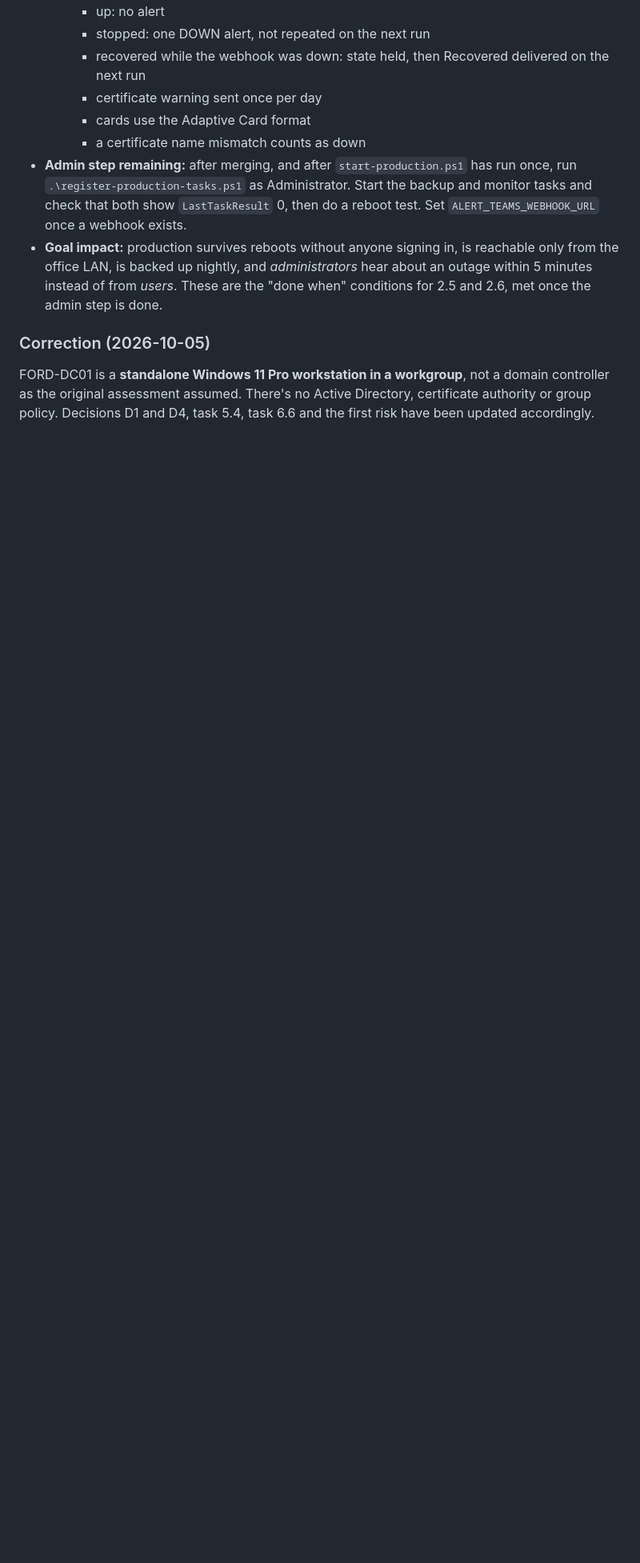
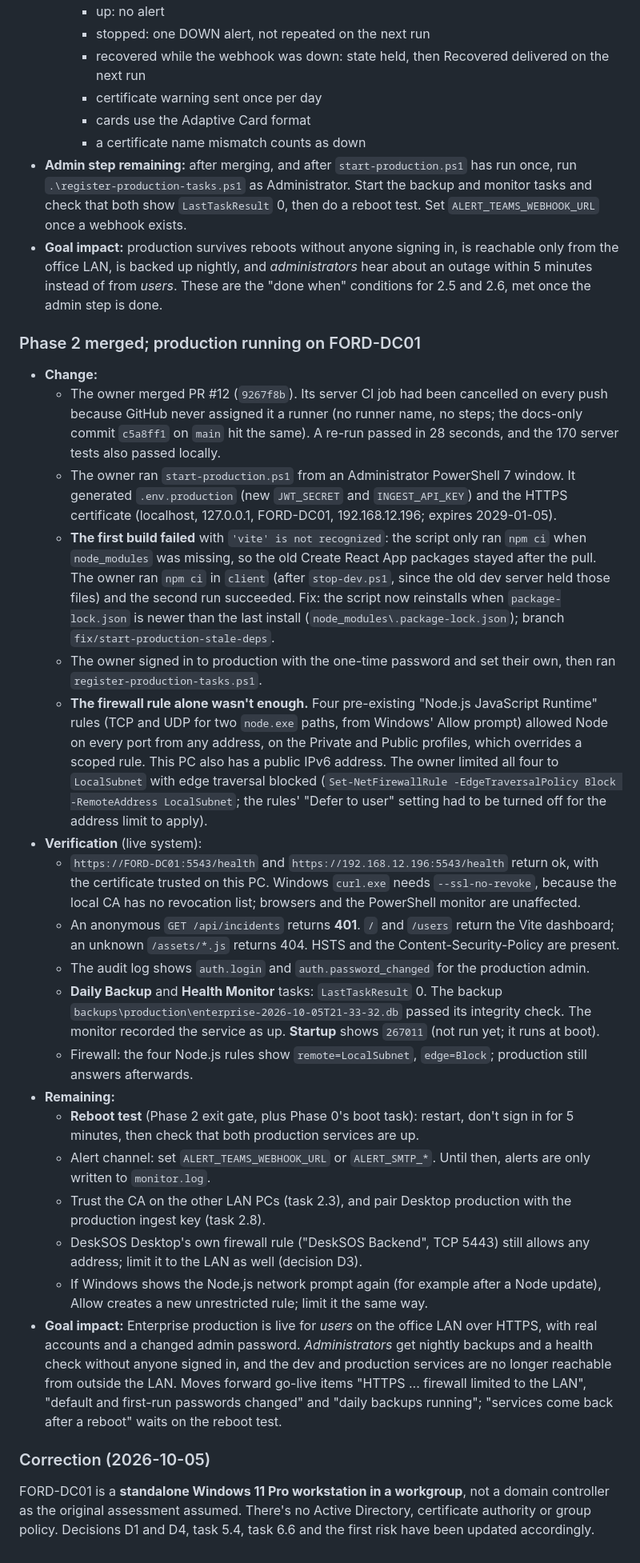
Before and after one commit to hneal055/DeskSOS-Enterprise---IT-Operations-Platform, a Markdown page: docs/PRODUCTION-READINESS-PLAN.md, the part around one of its changes. Shown at 80% size. GitHub-like rendering; blank space fills up the shorter version.

Commit message:
docs(plan): record Phase 2 merged and production running on FORD-DC01
Co-Authored-By: Claude Opus 5.5 <noreply@anthropic.com>

```diff
--- a/docs/PRODUCTION-READINESS-PLAN.md
+++ b/docs/PRODUCTION-READINESS-PLAN.md
@@ -697,6 +699,28 @@ Each finding was checked against the code before acting. All 8 were valid. Fixed
 - **Admin step remaining:** after merging, and after `start-production.ps1` has run once, run `.\register-production-tasks.ps1` as Administrator. Start the backup and monitor tasks and check that both show `LastTaskResult` 0, then do a reboot test. Set `ALERT_TEAMS_WEBHOOK_URL` once a webhook exists.
 - **Goal impact:** production survives reboots without anyone signing in, is reachable only from the office LAN, is backed up nightly, and *administrators* hear about an outage within 5 minutes instead of from *users*. These are the "done when" conditions for 2.5 and 2.6, met once the admin step is done.
 
+### Phase 2 merged; production running on FORD-DC01
+
+- **Change:**
+  - The owner merged PR #12 (`9267f8b`). Its server CI job had been cancelled on every push because GitHub never assigned it a runner (no runner name, no steps; the docs-only commit `c5a8ff1` on `main` hit the same). A re-run passed in 28 seconds, and the 170 server tests also passed locally.
+  - The owner ran `start-production.ps1` from an Administrator PowerShell 7 window. It generated `.env.production` (new `JWT_SECRET` and `INGEST_API_KEY`) and the HTTPS certificate (localhost, 127.0.0.1, FORD-DC01, 192.168.12.196; expires 2029-01-05).
+  - **The first build failed** with `'vite' is not recognized`: the script only ran `npm ci` when `node_modules` was missing, so the old Create React App packages stayed after the pull. The owner ran `npm ci` in `client` (after `stop-dev.ps1`, since the old dev server held those files) and the second run succeeded. Fix: the script now reinstalls when `package-lock.json` is newer than the last install (`node_modules\.package-lock.json`); branch `fix/start-production-stale-deps`.
+  - The owner signed in to production with the one-time password and set their own, then ran `register-production-tasks.ps1`.
+  - **The firewall rule alone wasn't enough.** Four pre-existing "Node.js JavaScript Runtime" rules (TCP and UDP for two `node.exe` paths, from Windows' Allow prompt) allowed Node on every port from any address, on the Private and Public profiles, which overrides a scoped rule. This PC also has a public IPv6 address. The owner limited all four to `LocalSubnet` with edge traversal blocked (`Set-NetFirewallRule -EdgeTraversalPolicy Block -RemoteAddress LocalSubnet`; the rules' "Defer to user" setting had to be turned off for the address limit to apply).
+- **Verification** (live system):
+  - `https://FORD-DC01:5543/health` and `https://192.168.12.196:5543/health` return ok, with the certificate trusted on this PC. Windows `curl.exe` needs `--ssl-no-revoke`, because the local CA has no revocation list; browsers and the PowerShell monitor are unaffected.
+  - An anonymous `GET /api/incidents` returns **401**. `/` and `/users` return the Vite dashboard; an unknown `/assets/*.js` returns 404. HSTS and the Content-Security-Policy are present.
+  - The audit log shows `auth.login` and `auth.password_changed` for the production admin.
+  - **Daily Backup** and **Health Monitor** tasks: `LastTaskResult` 0. The backup `backups\production\enterprise-2026-10-05T21-33-32.db` passed its integrity check. The monitor recorded the service as up. **Startup** shows `267011` (not run yet; it runs at boot).
+  - Firewall: the four Node.js rules show `remote=LocalSubnet`, `edge=Block`; production still answers afterwards.
+- **Remaining:**
+  - **Reboot test** (Phase 2 exit gate, plus Phase 0's boot task): restart, don't sign in for 5 minutes, then check that both production services are up.
+  - Alert channel: set `ALERT_TEAMS_WEBHOOK_URL` or `ALERT_SMTP_*`. Until then, alerts are only written to `monitor.log`.
+  - Trust the CA on the other LAN PCs (task 2.3), and pair Desktop production with the production ingest key (task 2.8).
+  - DeskSOS Desktop's own firewall rule ("DeskSOS Backend", TCP 5443) still allows any address; limit it to the LAN as well (decision D3).
+  - If Windows shows the Node.js network prompt again (for example after a Node update), Allow creates a new unrestricted rule; limit it the same way.
+- **Goal impact:** Enterprise production is live for *users* on the office LAN over HTTPS, with real accounts and a changed admin password. *Administrators* get nightly backups and a health check without anyone signed in, and the dev and production services are no longer reachable from outside the LAN. Moves forward go-live items "HTTPS ... firewall limited to the LAN", "default and first-run passwords changed" and "daily backups running"; "services come back after a reboot" waits on the reboot test.
+
 ### Correction (2026-10-05)
 
 FORD-DC01 is a **standalone Windows 11 Pro workstation in a workgroup**, not a domain controller as the original assessment assumed. There's no Active Directory, certificate authority or group policy. Decisions D1 and D4, task 5.4, task 6.6 and the first risk have been updated accordingly.
```
Also changed, not shown: other parts of docs/PRODUCTION-READINESS-PLAN.md (+2 -0 lines).
